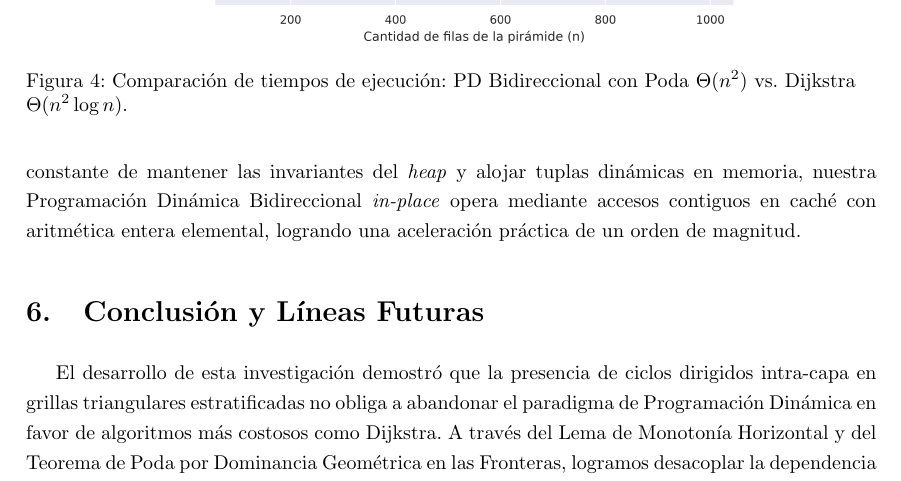
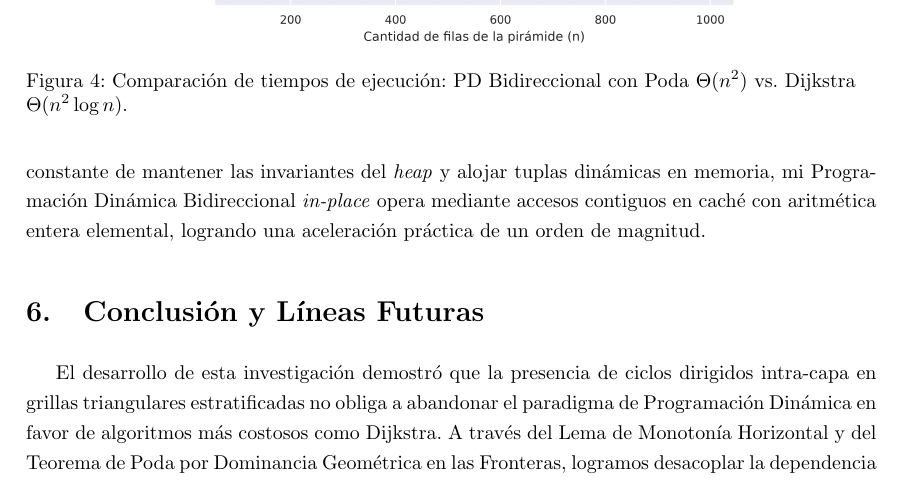
Before and after one commit to lucio-rm/Teoria_De_Algoritmos, a LaTeX document (guia/pd/ej18/informe/main.tex, which reads guia/pd/ej18/informe/secciones/05_experimentos.tex): part of page 13 of 14, cut so that both start at the same text. Compiled offline with pdfLaTeX.

Commit message:
seccion 05.experimentos. todo ok.

```diff
--- a/guia/pd/ej18/informe/secciones/05_experimentos.tex
+++ b/guia/pd/ej18/informe/secciones/05_experimentos.tex
@@ -36,4 +36,4 @@ Para contrastar nuestra solución frente al enfoque estándar para grafos con ci
     \label{fig:comp_dijkstra}
 \end{figure}
 
-La Figura \ref{fig:comp_dijkstra} evidencia una brecha de rendimiento contundente a favor de nuestro algoritmo. Mientras que Dijkstra sufre tanto por el factor asintótico adicional $\log n$ como por la sobrecarga constante de mantener las invariantes del \textit{heap} y alojar tuplas dinámicas en memoria, nuestra Programación Dinámica Bidireccional \textit{in-place} opera mediante accesos contiguos en caché con aritmética entera elemental, logrando una aceleración práctica de un orden de magnitud.
+La Figura \ref{fig:comp_dijkstra} evidencia una brecha de rendimiento contundente a favor de nuestro algoritmo. Mientras que Dijkstra sufre tanto por el factor asintótico adicional $\log n$ como por la sobrecarga constante de mantener las invariantes del \textit{heap} y alojar tuplas dinámicas en memoria, mi Programación Dinámica Bidireccional \textit{in-place} opera mediante accesos contiguos en caché con aritmética entera elemental, logrando una aceleración práctica de un orden de magnitud.
```
